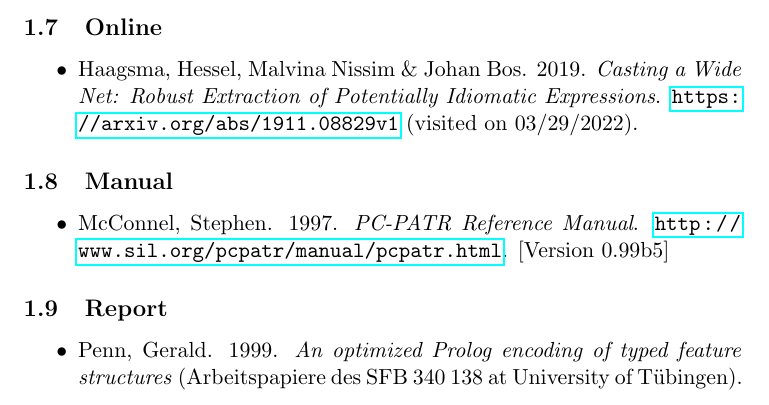
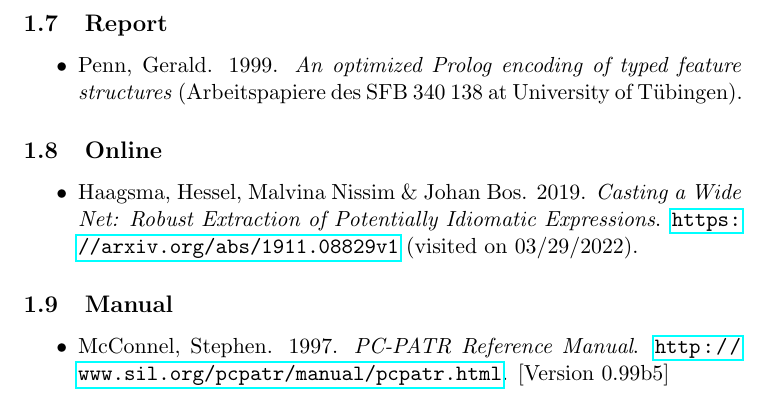
Before and after one commit to timmli/biblatex-muss, a LaTeX document (test.tex): part of page 2 of 5, cut so that both start at the same text. Compiled offline with pdfLaTeX.

Commit message:
Update test files

```diff
--- a/test.tex
+++ b/test.tex
@@ -1,6 +1,6 @@
 \begin{filecontents}[overwrite]{\jobname.bib}
 
-@thesis{Abney:87,
+@phdthesis{Abney:87,
   author = {Abney, Steven},
   title = {The {English} Noun Phrase in its Sentential Aspect},
   school = {MIT},
@@ -153,9 +153,11 @@
 \documentclass[a4paper,11pt]{article}
 \usepackage{verbatim}
 \usepackage{hyperref}
+% \usepackage[english]{babel}
 
-\usepackage{xcolor}
-\definecolor{lsDOIGray}{cmyk}{0,0,0,0.45}
+% Uncomment when using langsci-unified
+% \usepackage{xcolor}
+% \definecolor{lsDOIGray}{cmyk}{0,0,0,0.45}
 
 \usepackage[
   bibstyle=muss,
@@ -224,6 +226,13 @@
 \item \myfullcite{Abney:87}
 \end{itemize}
 
+\subsection{Report}
+
+\begin{itemize}
+\item \myfullcite{Penn:99-optimized}
+\end{itemize}
+
+
 \subsection{Online}
 
 \begin{itemize}
@@ -235,13 +244,6 @@
 \begin{itemize}
 \item \myfullcite{McConnel:97-PC-PATR}
 \end{itemize}
-
-\subsection{Report}
-
-\begin{itemize}
-\item \myfullcite{Penn:99-optimized}
-\end{itemize}
-
 
 \newpage
 
```
Also changed, not shown: test.pdf.
